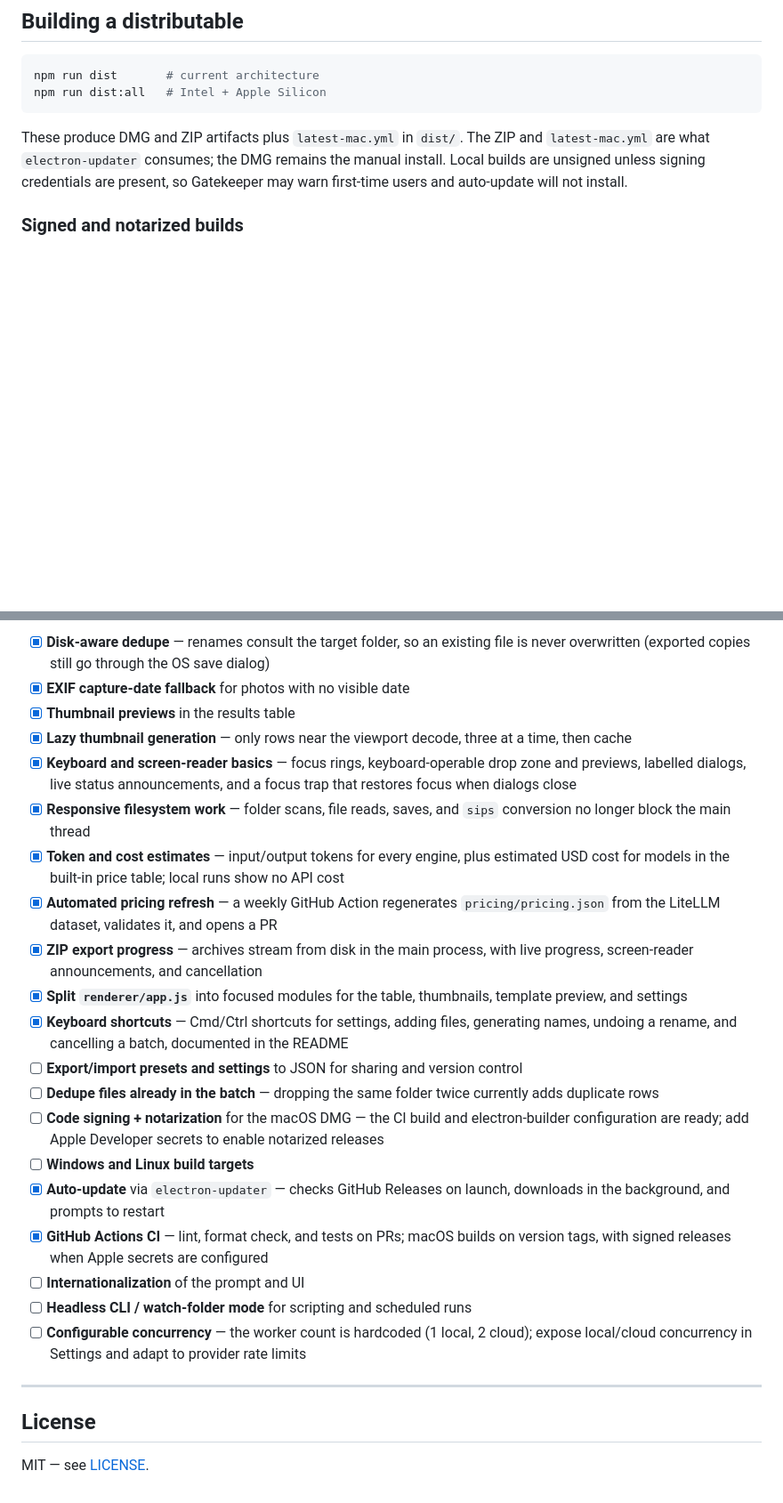
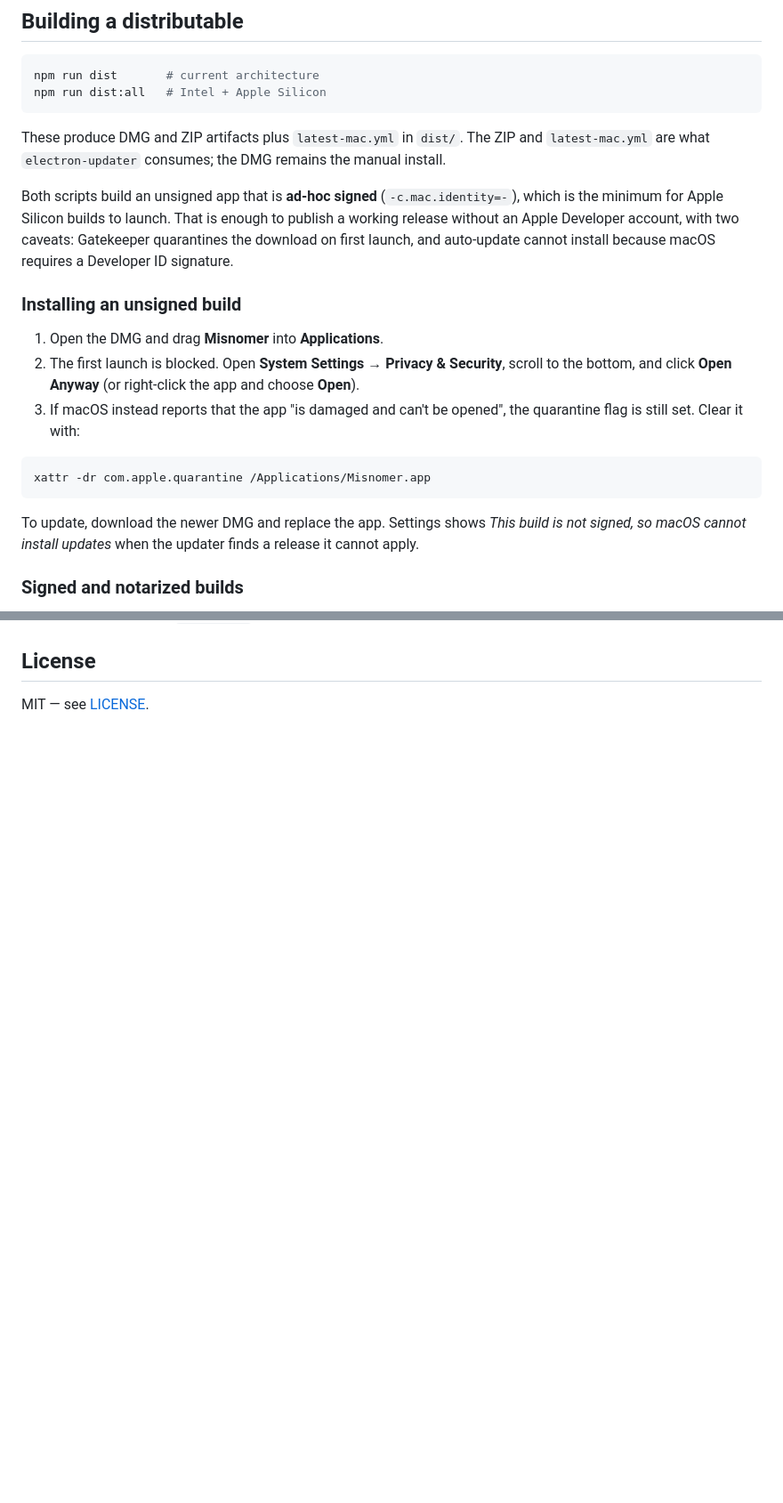
Before and after one commit to mattred1/misnomer, a Markdown page: README.md, 2 parts joined by grey strips. Shown: that part at 89% size. GitHub-like rendering; blank space fills up the shorter version.

````diff
--- a/README.md
+++ b/README.md
@@ -200,7 +202,21 @@ npm run dist       # current architecture
 npm run dist:all   # Intel + Apple Silicon
 ```
 
-These produce DMG and ZIP artifacts plus `latest-mac.yml` in `dist/`. The ZIP and `latest-mac.yml` are what `electron-updater` consumes; the DMG remains the manual install. Local builds are unsigned unless signing credentials are present, so Gatekeeper may warn first-time users and auto-update will not install.
+These produce DMG and ZIP artifacts plus `latest-mac.yml` in `dist/`. The ZIP and `latest-mac.yml` are what `electron-updater` consumes; the DMG remains the manual install.
+
+Both scripts build an unsigned app that is **ad-hoc signed** (`-c.mac.identity=-`), which is the minimum for Apple Silicon builds to launch. That is enough to publish a working release without an Apple Developer account, with two caveats: Gatekeeper quarantines the download on first launch, and auto-update cannot install because macOS requires a Developer ID signature.
+
+### Installing an unsigned build
+
+1. Open the DMG and drag **Misnomer** into **Applications**.
+2. The first launch is blocked. Open **System Settings → Privacy & Security**, scroll to the bottom, and click **Open Anyway** (or right-click the app and choose **Open**).
+3. If macOS instead reports that the app "is damaged and can't be opened", the quarantine flag is still set. Clear it with:
+
+```bash
+xattr -dr com.apple.quarantine /Applications/Misnomer.app
+```
+
+To update, download the newer DMG and replace the app. Settings shows _This build is not signed, so macOS cannot install updates_ when the updater finds a release it cannot apply.
 
 ### Signed and notarized builds
 
@@ -321,26 +316,3 @@ Ordered so that each tier is safe to build on the previous one. Tier 1 items are
-- [x] **Disk-aware dedupe** — renames consult the target folder, so an existing file is never overwritten (exported copies still go through the OS save dialog)
-- [x] **EXIF capture-date fallback** for photos with no visible date
-- [x] **Thumbnail previews** in the results table
-- [x] **Lazy thumbnail generation** — only rows near the viewport decode, three at a time, then cache
-- [x] **Keyboard and screen-reader basics** — focus rings, keyboard-operable drop zone and previews, labelled dialogs, live status announcements, and a focus trap that restores focus when dialogs close
-- [x] **Responsive filesystem work** — folder scans, file reads, saves, and `sips` conversion no longer block the main thread
-- [x] **Token and cost estimates** — input/output tokens for every engine, plus estimated USD cost for models in the built-in price table; local runs show no API cost
-- [x] **Automated pricing refresh** — a weekly GitHub Action regenerates `pricing/pricing.json` from the LiteLLM dataset, validates it, and opens a PR
-- [x] **ZIP export progress** — archives stream from disk in the main process, with live progress, screen-reader announcements, and cancellation
-- [x] **Split `renderer/app.js`** into focused modules for the table, thumbnails, template preview, and settings
-- [x] **Keyboard shortcuts** — Cmd/Ctrl shortcuts for settings, adding files, generating names, undoing a rename, and cancelling a batch, documented in the README
-- [ ] **Export/import presets and settings** to JSON for sharing and version control
-- [ ] **Dedupe files already in the batch** — dropping the same folder twice currently adds duplicate rows
-- [ ] **Code signing + notarization** for the macOS DMG — the CI build and electron-builder configuration are ready; add Apple Developer secrets to enable notarized releases
-- [ ] **Windows and Linux build targets**
-- [x] **Auto-update** via `electron-updater` — checks GitHub Releases on launch, downloads in the background, and prompts to restart
-- [x] **GitHub Actions CI** — lint, format check, and tests on PRs; macOS builds on version tags, with signed releases when Apple secrets are configured
-- [ ] **Internationalization** of the prompt and UI
-- [ ] **Headless CLI / watch-folder mode** for scripting and scheduled runs
-- [ ] **Configurable concurrency** — the worker count is hardcoded (1 local, 2 cloud); expose local/cloud concurrency in Settings and adapt to provider rate limits
-
----
-
 ## License
 
 MIT — see [LICENSE](LICENSE).
````
Also changed, not shown: other parts of README.md (+23 -42 lines), docs/screenshot.png (added), 2 other files.
